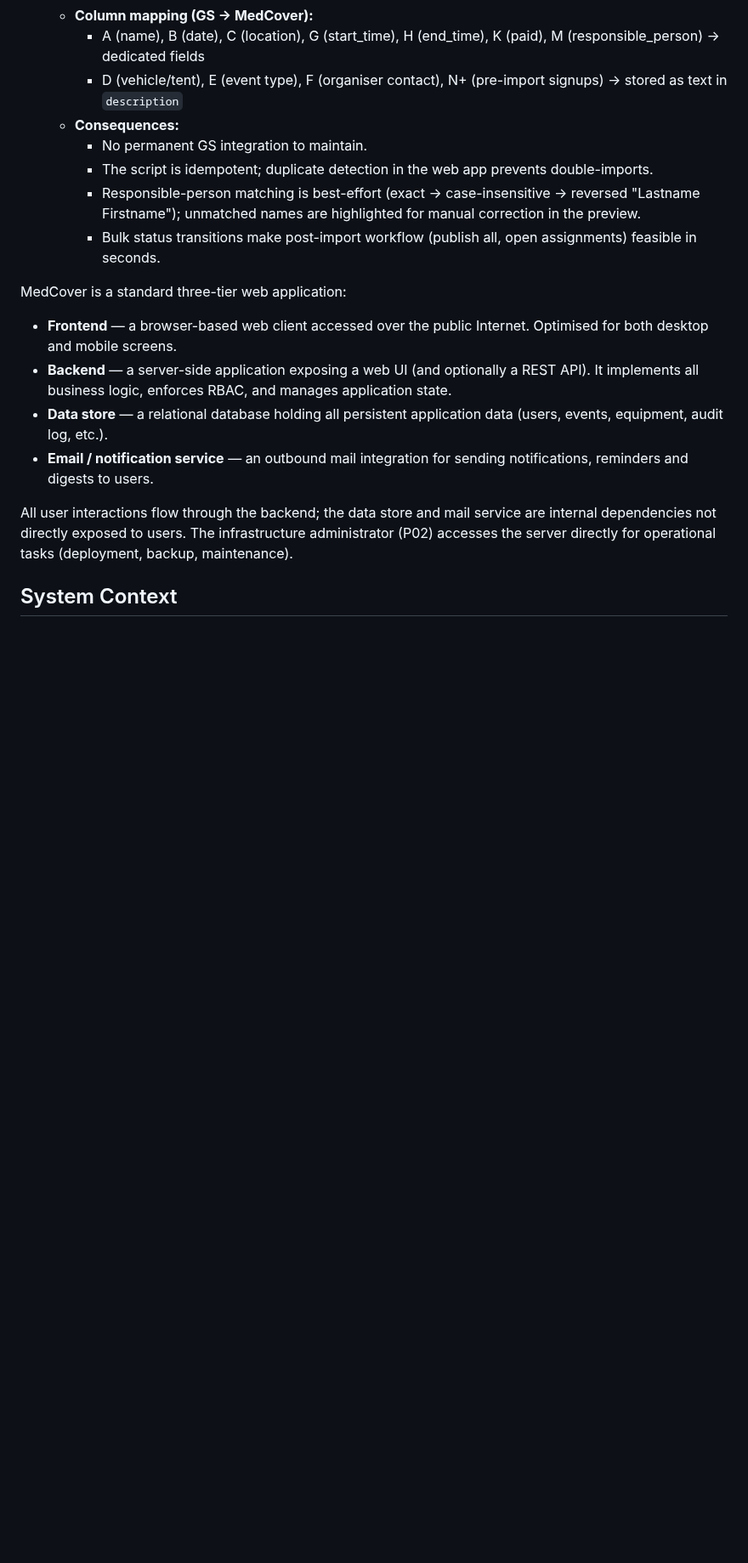
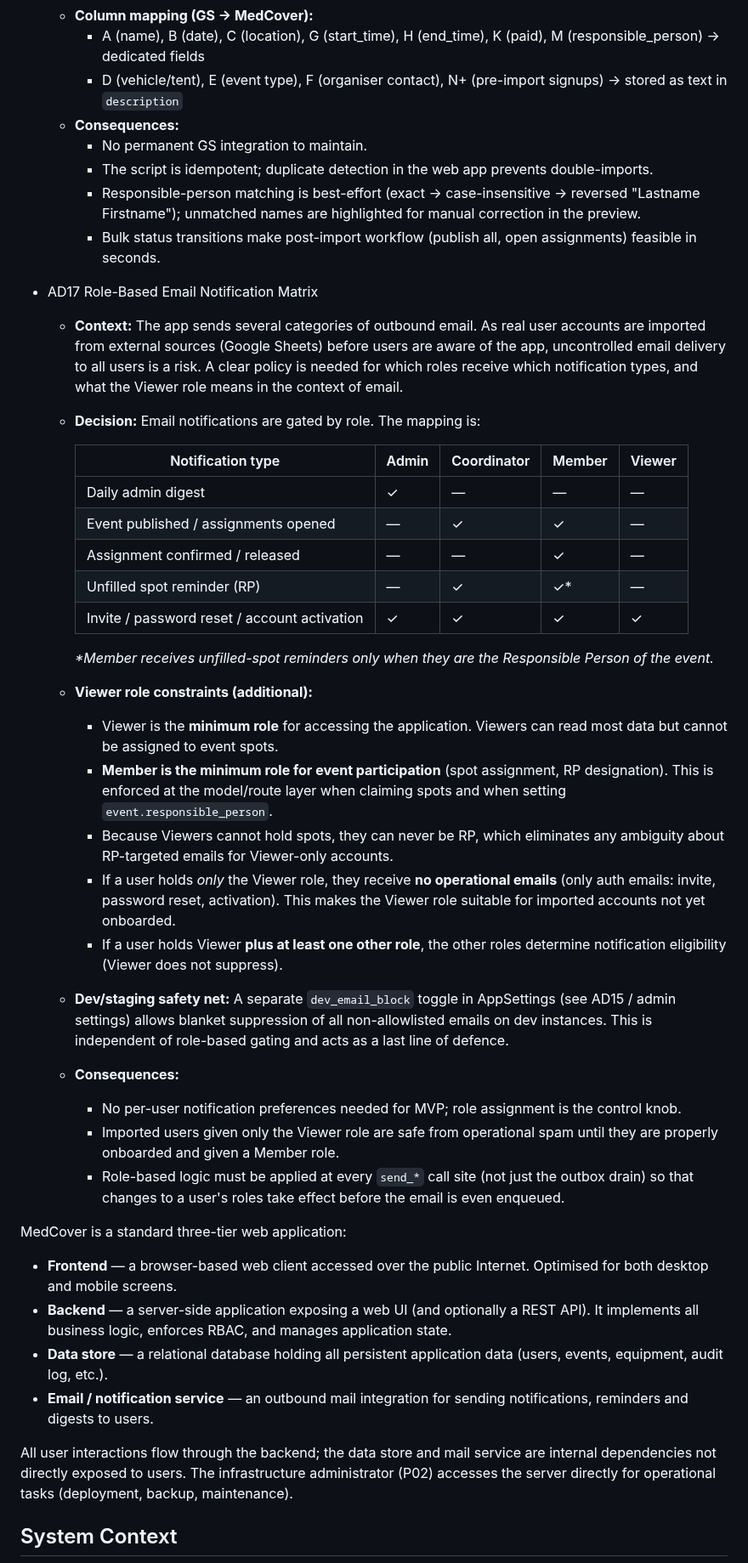
Before and after one commit to mtjchm/MedCover, a Markdown page: architecture.md, the part around the change. Shown at 85% size. GitHub-like rendering; blank space fills up the shorter version.

Commit message:
docs: add AD17 role-based email notification matrix and Viewer constraints
- Viewer is minimum role for app access; Member is minimum for event participation
- Viewer-only users receive no operational emails (auth emails only)
- Viewer + any other role: other roles determine notification eligibility
- Notification matrix documented per role: Admin/Coordinator/Member/Viewer
- Enforcing Member-minimum for spot assignment / RP designation at model layer

Co-authored-by: Copilot <223556219+Copilot@users.noreply.github.com>

```diff
--- a/architecture.md
+++ b/architecture.md
@@ -447,6 +447,32 @@
         - The script is idempotent; duplicate detection in the web app prevents double-imports.
         - Responsible-person matching is best-effort (exact → case-insensitive → reversed "Lastname Firstname"); unmatched names are highlighted for manual correction in the preview.
         - Bulk status transitions make post-import workflow (publish all, open assignments) feasible in seconds.
+
+- AD17 Role-Based Email Notification Matrix
+    - **Context:** The app sends several categories of outbound email. As real user accounts are imported from external sources (Google Sheets) before users are aware of the app, uncontrolled email delivery to all users is a risk. A clear policy is needed for which roles receive which notification types, and what the Viewer role means in the context of email.
+    - **Decision:** Email notifications are gated by role. The mapping is:
+
+        | Notification type | Admin | Coordinator | Member | Viewer |
+        |---|---|---|---|---|
+        | Daily admin digest | ✓ | — | — | — |
+        | Event published / assignments opened | — | ✓ | ✓ | — |
+        | Assignment confirmed / released | — | — | ✓ | — |
+        | Unfilled spot reminder (RP) | — | ✓ | ✓* | — |
+        | Invite / password reset / account activation | ✓ | ✓ | ✓ | ✓ |
+
+        *\*Member receives unfilled-spot reminders only when they are the Responsible Person of the event.*
+
+    - **Viewer role constraints (additional):**
+        - Viewer is the **minimum role** for accessing the application. Viewers can read most data but cannot be assigned to event spots.
+        - **Member is the minimum role for event participation** (spot assignment, RP designation). This is enforced at the model/route layer when claiming spots and when setting `event.responsible_person`.
+        - Because Viewers cannot hold spots, they can never be RP, which eliminates any ambiguity about RP-targeted emails for Viewer-only accounts.
+        - If a user holds *only* the Viewer role, they receive **no operational emails** (only auth emails: invite, password reset, activation). This makes the Viewer role suitable for imported accounts not yet onboarded.
+        - If a user holds Viewer **plus at least one other role**, the other roles determine notification eligibility (Viewer does not suppress).
+    - **Dev/staging safety net:** A separate `dev_email_block` toggle in AppSettings (see AD15 / admin settings) allows blanket suppression of all non-allowlisted emails on dev instances. This is independent of role-based gating and acts as a last line of defence.
+    - **Consequences:**
+        - No per-user notification preferences needed for MVP; role assignment is the control knob.
+        - Imported users given only the Viewer role are safe from operational spam until they are properly onboarded and given a Member role.
+        - Role-based logic must be applied at every `send_*` call site (not just the outbox drain) so that changes to a user's roles take effect before the email is even enqueued.
 
 MedCover is a standard three-tier web application:
 
```
